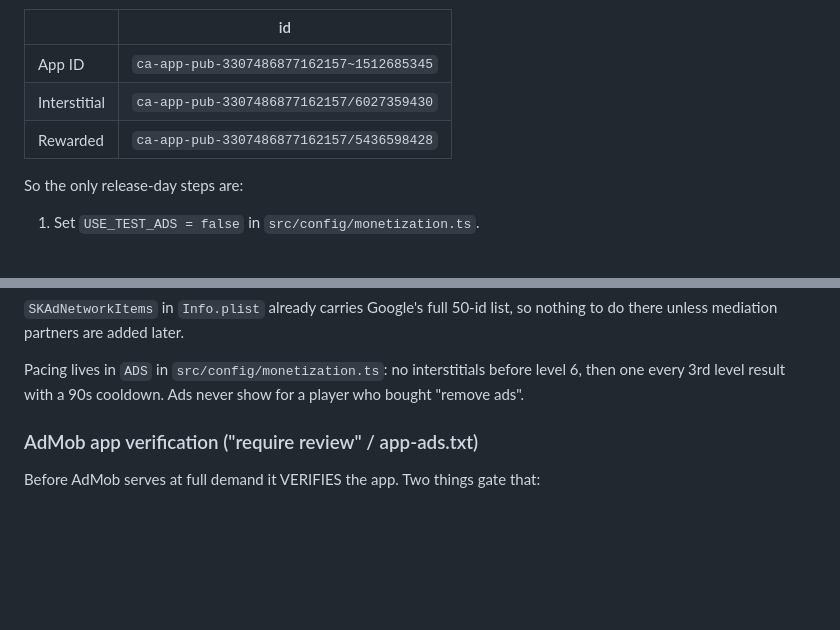
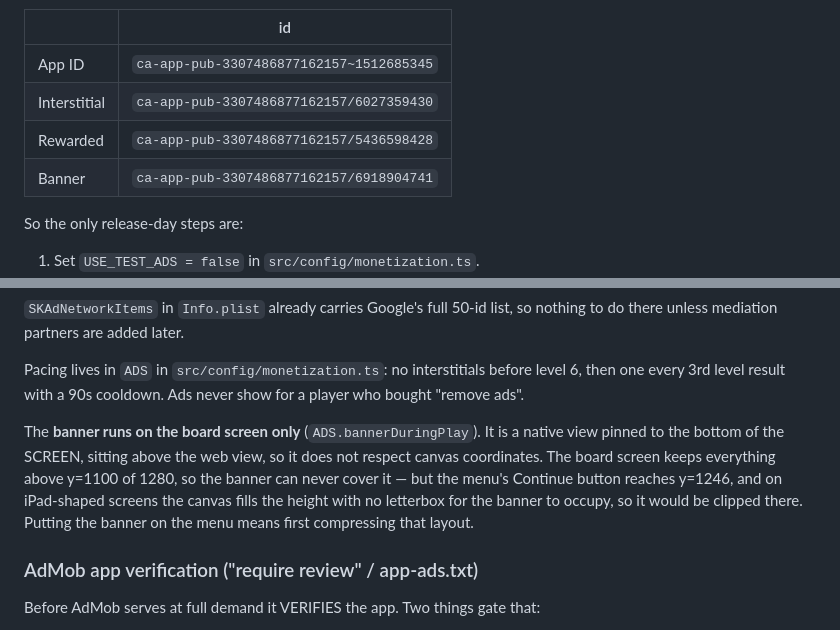
Before and after one commit to noqyris/bee-free, a Markdown page: docs/RELEASE.md, 2 parts joined by grey strips. GitHub-like rendering; blank space fills up the shorter version.

Commit message:
docs: record the banner unit and why it is board-only
Adds the banner ad unit id to the AdMob table and writes down the placement
constraint, so the "just show it on the menu too" change is not made blindly:
the banner is a native view over the web view, and the menu's Continue button
would be clipped on iPad-shaped screens where the canvas leaves no letterbox.

Co-Authored-By: Claude Opus 4.8 (1M context) <noreply@anthropic.com>

```diff
--- a/docs/RELEASE.md
+++ b/docs/RELEASE.md
@@ -29,6 +29,7 @@ their ids are filled into `LIVE_IOS` in `src/config/monetization.ts`:
 | App ID | `ca-app-pub-3307486877162157~1512685345` |
 | Interstitial | `ca-app-pub-3307486877162157/6027359430` |
 | Rewarded | `ca-app-pub-3307486877162157/5436598428` |
+| Banner | `ca-app-pub-3307486877162157/6918904741` |
 
 So the only release-day steps are:
 
@@ -46,6 +47,14 @@ nothing to do there unless mediation partners are added later.
 Pacing lives in `ADS` in `src/config/monetization.ts`: no interstitials before
 level 6, then one every 3rd level result with a 90s cooldown. Ads never show for
 a player who bought "remove ads".
+
+The **banner runs on the board screen only** (`ADS.bannerDuringPlay`). It is a
+native view pinned to the bottom of the SCREEN, sitting above the web view, so it
+does not respect canvas coordinates. The board screen keeps everything above
+y=1100 of 1280, so the banner can never cover it — but the menu's Continue button
+reaches y=1246, and on iPad-shaped screens the canvas fills the height with no
+letterbox for the banner to occupy, so it would be clipped there. Putting the
+banner on the menu means first compressing that layout.
 
 ### AdMob app verification ("require review" / app-ads.txt)
 
```
